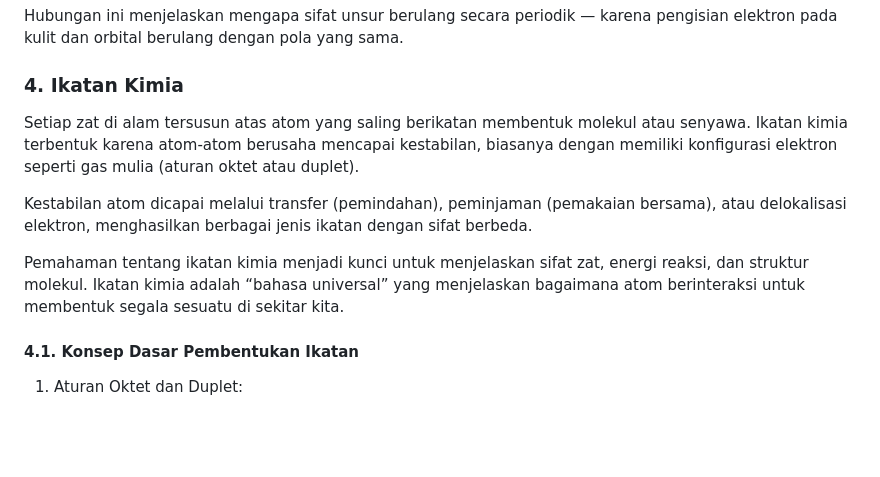
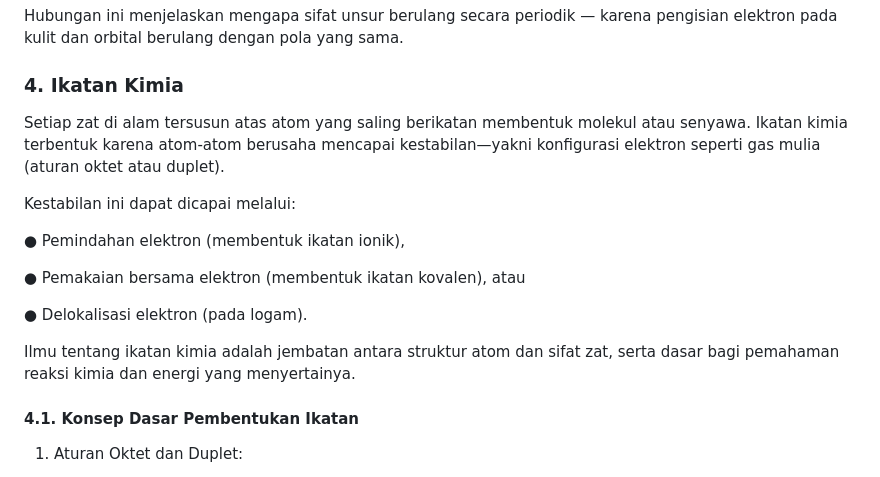
Before and after one commit to logicusacademy/kimia, a Markdown page: README.md, the part around the change. Rendered like a GitHub page; blank space fills up the shorter version.

```diff
--- a/README.md
+++ b/README.md
@@ -197,12 +197,17 @@ Hubungan ini menjelaskan mengapa sifat unsur berulang secara periodik — karena
 
 ### 4. Ikatan Kimia
 Setiap zat di alam tersusun atas atom yang saling berikatan membentuk molekul atau senyawa.
-Ikatan kimia terbentuk karena atom-atom berusaha mencapai kestabilan, biasanya dengan memiliki konfigurasi elektron seperti gas mulia (aturan oktet atau duplet).
+Ikatan kimia terbentuk karena atom-atom berusaha mencapai kestabilan—yakni konfigurasi elektron seperti gas mulia (aturan oktet atau duplet).
 
-Kestabilan atom dicapai melalui transfer (pemindahan), peminjaman (pemakaian bersama), atau delokalisasi elektron, menghasilkan berbagai jenis ikatan dengan sifat berbeda.
+Kestabilan ini dapat dicapai melalui:
 
-Pemahaman tentang ikatan kimia menjadi kunci untuk menjelaskan sifat zat, energi reaksi, dan struktur molekul.
-Ikatan kimia adalah “bahasa universal” yang menjelaskan bagaimana atom berinteraksi untuk membentuk segala sesuatu di sekitar kita.
+● Pemindahan elektron (membentuk ikatan ionik),
+
+● Pemakaian bersama elektron (membentuk ikatan kovalen), atau
+
+● Delokalisasi elektron (pada logam).
+
+Ilmu tentang ikatan kimia adalah jembatan antara struktur atom dan sifat zat, serta dasar bagi pemahaman reaksi kimia dan energi yang menyertainya.
 
 #### 4.1. Konsep Dasar Pembentukan Ikatan
 
```
